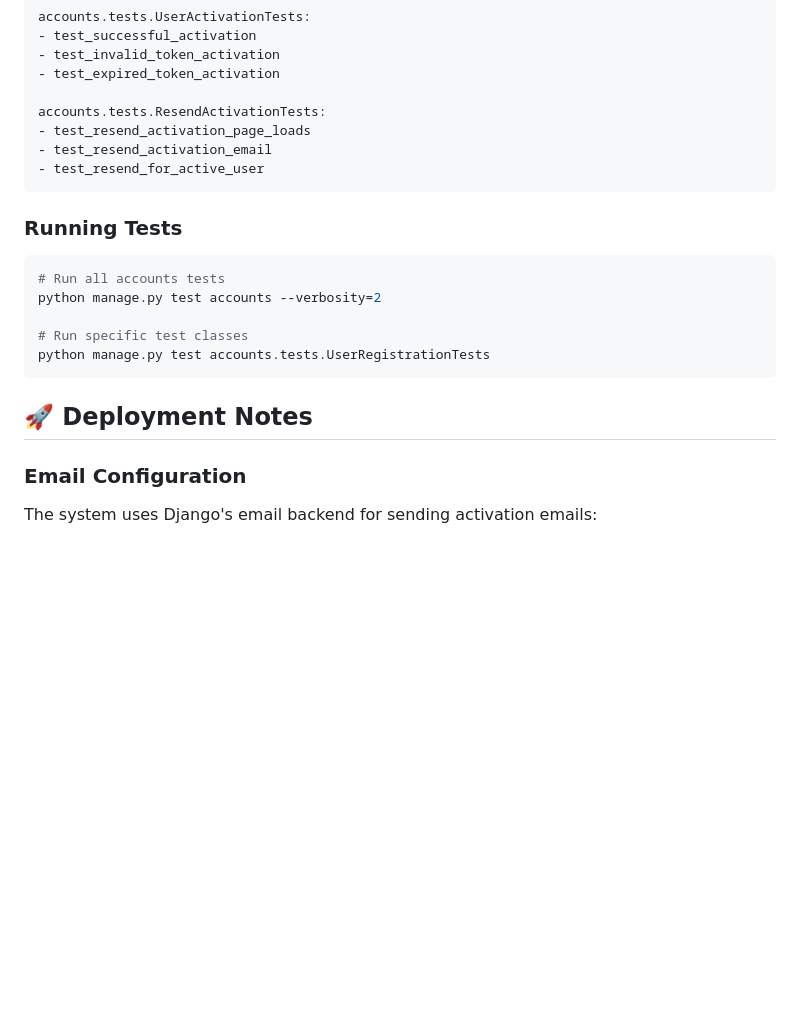
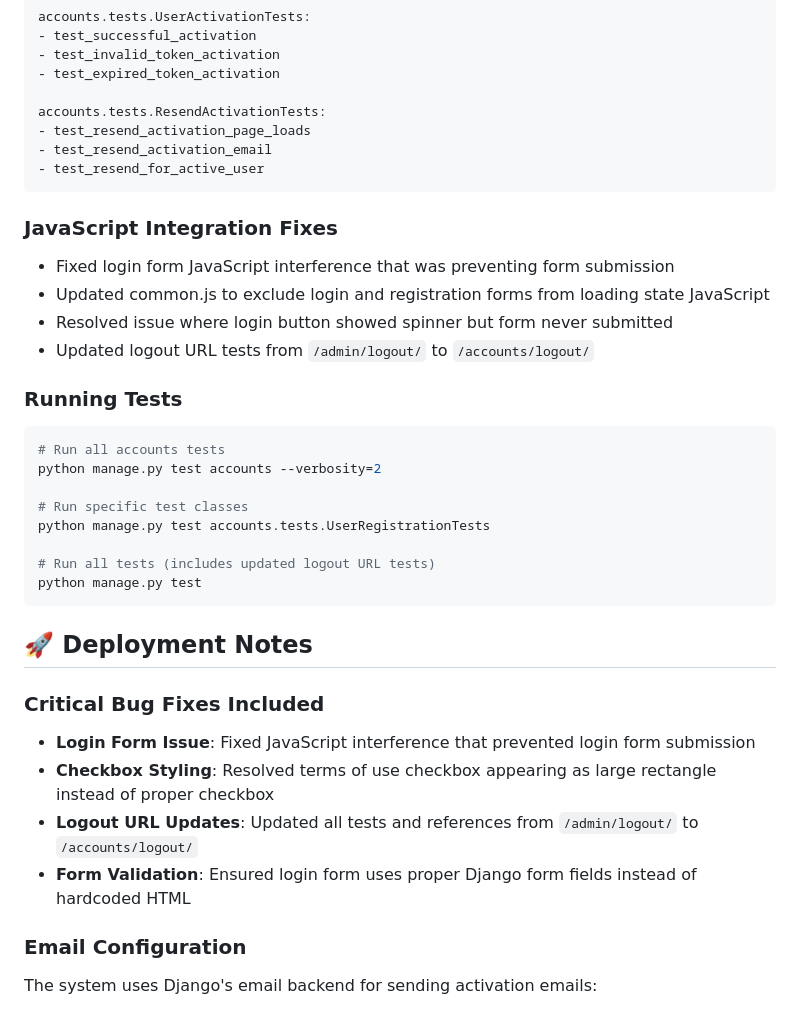
Before and after one commit to kerk1v/adhd-print, a Markdown page: pr.md, the part around one of its changes. Drawn GitHub-style; blank space fills up the shorter version.

````diff
--- a/pr.md
+++ b/pr.md
@@ -117,6 +121,12 @@ accounts.tests.ResendActivationTests:
 - test_resend_for_active_user
 ```
 
+### JavaScript Integration Fixes
+- Fixed login form JavaScript interference that was preventing form submission
+- Updated common.js to exclude login and registration forms from loading state JavaScript
+- Resolved issue where login button showed spinner but form never submitted
+- Updated logout URL tests from `/admin/logout/` to `/accounts/logout/`
+
 ### Running Tests
 ```bash
 # Run all accounts tests
@@ -124,9 +134,18 @@ python manage.py test accounts --verbosity=2
 
 # Run specific test classes
 python manage.py test accounts.tests.UserRegistrationTests
+
+# Run all tests (includes updated logout URL tests)
+python manage.py test
 ```
 
 ## 🚀 Deployment Notes
+
+### Critical Bug Fixes Included
+- **Login Form Issue**: Fixed JavaScript interference that prevented login form submission
+- **Checkbox Styling**: Resolved terms of use checkbox appearing as large rectangle instead of proper checkbox
+- **Logout URL Updates**: Updated all tests and references from `/admin/logout/` to `/accounts/logout/`
+- **Form Validation**: Ensured login form uses proper Django form fields instead of hardcoded HTML
 
 ### Email Configuration
 The system uses Django's email backend for sending activation emails:
````
Also changed, not shown: other parts of pr.md (+20 -11 lines).
